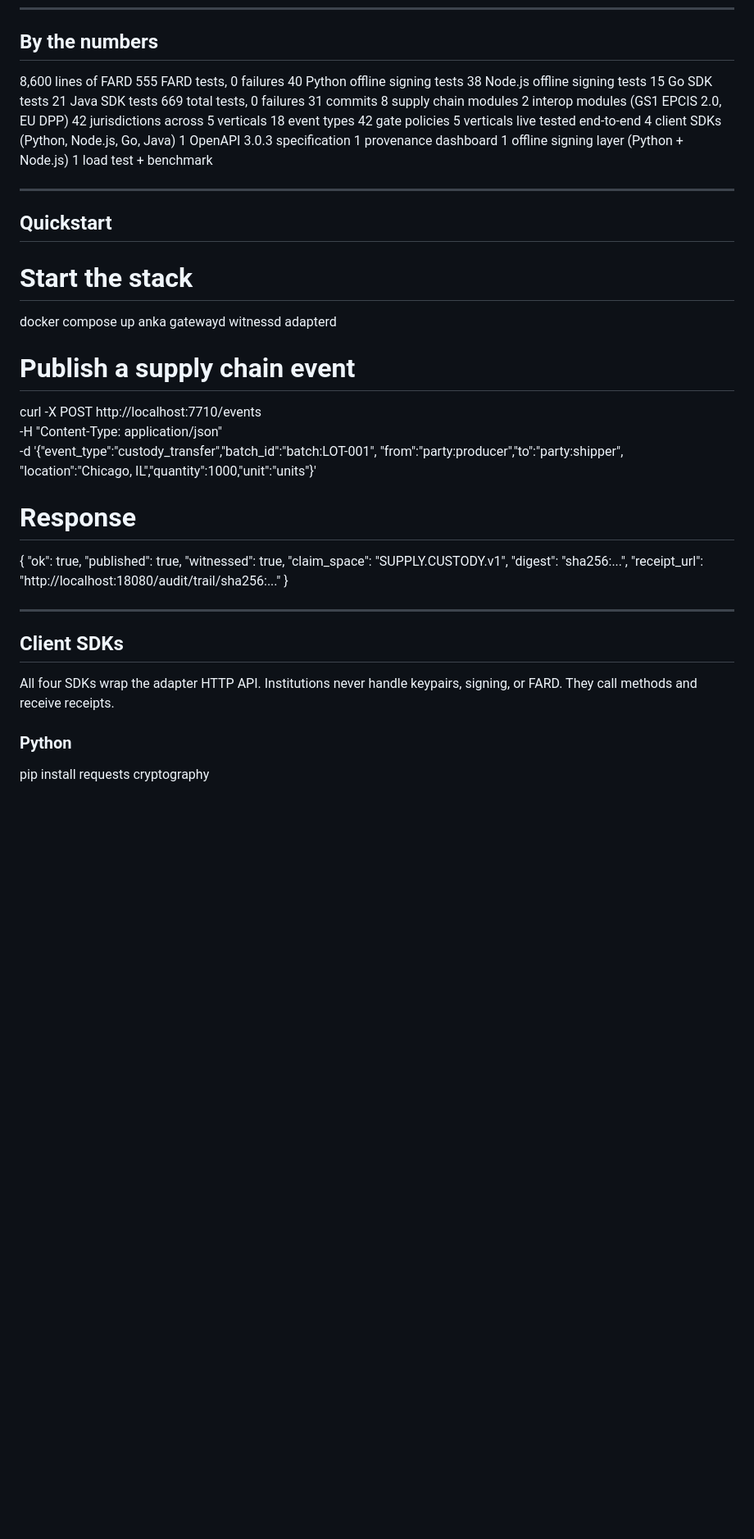
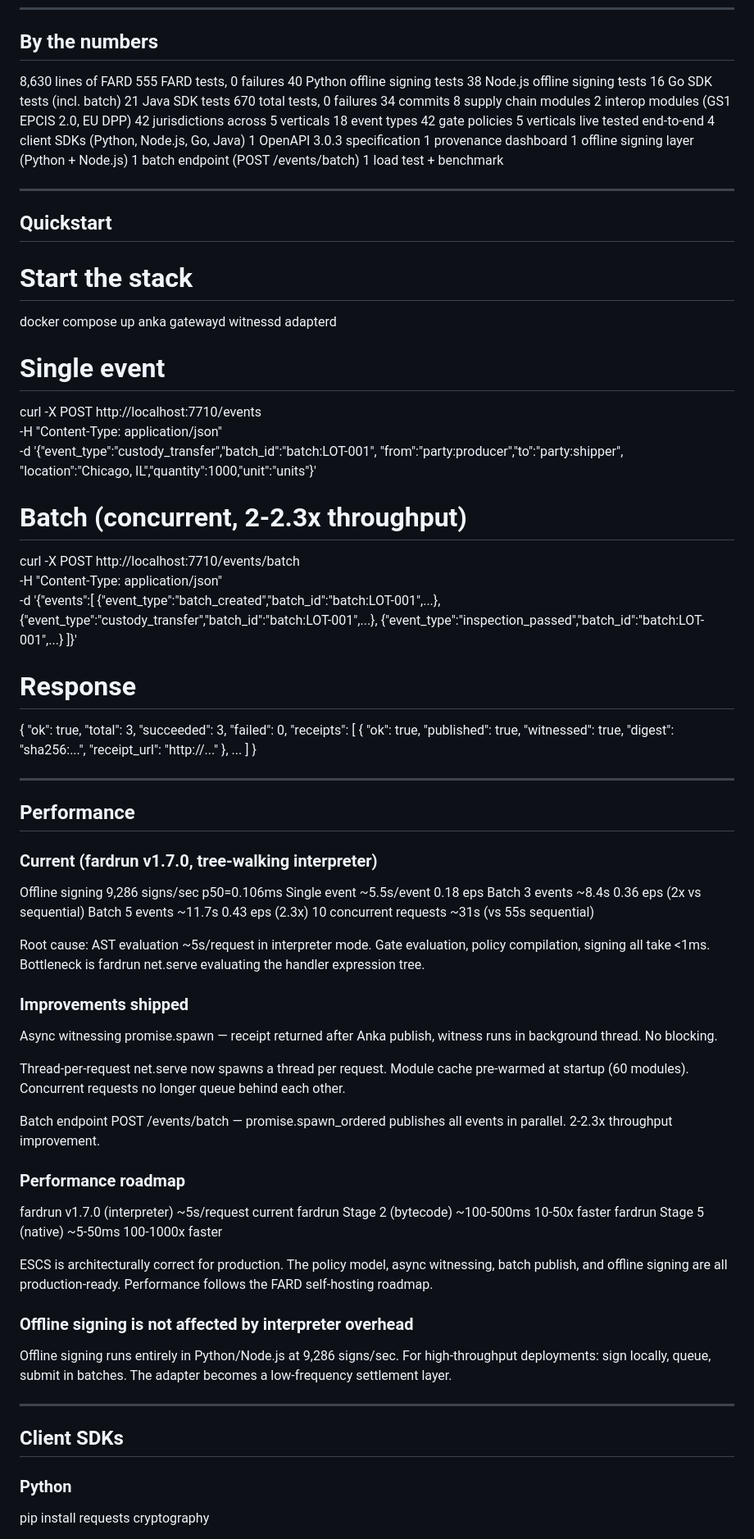
Before and after one commit to mauludsadiq/ESCS, a Markdown page: README.md, the part around one of its changes. Shown at 82% size. GitHub-like rendering; blank space fills up the shorter version.

```diff
--- a/README.md
+++ b/README.md
@@ -16,14 +16,14 @@ Deploy anywhere with Docker. Connect via standard HTTP.
 
 ## By the numbers
 
-   8,600 lines of FARD
+   8,630 lines of FARD
      555 FARD tests, 0 failures
       40 Python offline signing tests
       38 Node.js offline signing tests
-      15 Go SDK tests
+      16 Go SDK tests (incl. batch)
       21 Java SDK tests
-     669 total tests, 0 failures
-      31 commits
+     670 total tests, 0 failures
+      34 commits
        8 supply chain modules
        2 interop modules (GS1 EPCIS 2.0, EU DPP)
       42 jurisdictions across 5 verticals
@@ -34,6 +34,7 @@ Deploy anywhere with Docker. Connect via standard HTTP.
        1 OpenAPI 3.0.3 specification
        1 provenance dashboard
        1 offline signing layer (Python + Node.js)
+       1 batch endpoint (POST /events/batch)
        1 load test + benchmark
 
 ---
@@ -43,29 +44,82 @@ Deploy anywhere with Docker. Connect via standard HTTP.
    # Start the stack
    docker compose up anka gatewayd witnessd adapterd
 
-   # Publish a supply chain event
+   # Single event
    curl -X POST http://localhost:7710/events \
      -H "Content-Type: application/json" \
      -d '{"event_type":"custody_transfer","batch_id":"batch:LOT-001",
            "from":"party:producer","to":"party:shipper",
            "location":"Chicago, IL","quantity":1000,"unit":"units"}'
 
+   # Batch (concurrent, 2-2.3x throughput)
+   curl -X POST http://localhost:7710/events/batch \
+     -H "Content-Type: application/json" \
+     -d '{"events":[
+       {"event_type":"batch_created","batch_id":"batch:LOT-001",...},
+       {"event_type":"custody_transfer","batch_id":"batch:LOT-001",...},
+       {"event_type":"inspection_passed","batch_id":"batch:LOT-001",...}
+     ]}'
+
    # Response
    {
      "ok": true,
-     "published": true,
-     "witnessed": true,
-     "claim_space": "SUPPLY.CUSTODY.v1",
-     "digest": "sha256:...",
-     "receipt_url": "http://localhost:18080/audit/trail/sha256:..."
+     "total": 3,
+     "succeeded": 3,
+     "failed": 0,
+     "receipts": [
+       { "ok": true, "published": true, "witnessed": true,
+         "digest": "sha256:...", "receipt_url": "http://..." },
+       ...
+     ]
    }
 
 ---
 
+## Performance
+
+### Current (fardrun v1.7.0, tree-walking interpreter)
+
+   Offline signing         9,286 signs/sec   p50=0.106ms
+   Single event            ~5.5s/event        0.18 eps
+   Batch 3 events          ~8.4s              0.36 eps  (2x vs sequential)
+   Batch 5 events          ~11.7s             0.43 eps  (2.3x)
+   10 concurrent requests  ~31s               (vs 55s sequential)
+
+   Root cause: AST evaluation ~5s/request in interpreter mode.
+   Gate evaluation, policy compilation, signing all take <1ms.
+   Bottleneck is fardrun net.serve evaluating the handler expression tree.
+
+### Improvements shipped
+
+   Async witnessing    promise.spawn — receipt returned after Anka publish,
+                       witness runs in background thread. No blocking.
+
+   Thread-per-request  net.serve now spawns a thread per request.
+                       Module cache pre-warmed at startup (60 modules).
+                       Concurrent requests no longer queue behind each other.
+
+   Batch endpoint      POST /events/batch — promise.spawn_ordered publishes
+                       all events in parallel. 2-2.3x throughput improvement.
+
+### Performance roadmap
+
+   fardrun v1.7.0 (interpreter)    ~5s/request     current
+   fardrun Stage 2 (bytecode)      ~100-500ms       10-50x faster
+   fardrun Stage 5 (native)        ~5-50ms          100-1000x faster
+
+ESCS is architecturally correct for production. The policy model,
+async witnessing, batch publish, and offline signing are all production-ready.
+Performance follows the FARD self-hosting roadmap.
+
+### Offline signing is not affected by interpreter overhead
+
+Offline signing runs entirely in Python/Node.js at 9,286 signs/sec.
+For high-throughput deployments: sign locally, queue, submit in batches.
+The adapter becomes a low-frequency settlement layer.
+
+---
+
 ## Client SDKs
-
-All four SDKs wrap the adapter HTTP API. Institutions never handle
-keypairs, signing, or FARD. They call methods and receive receipts.
 
 ### Python
 
```
Also changed, not shown: other parts of README.md (+127 -207 lines).
